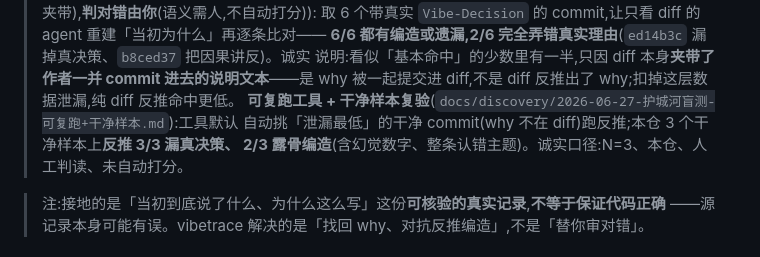
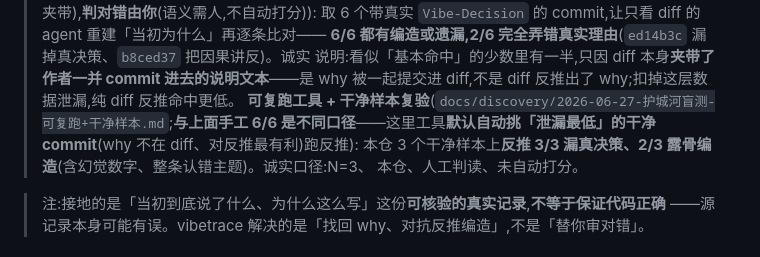
Before and after one commit to HUKAIR/CodeTalk, a Markdown page: README.md, the part around the change. GitHub-like rendering.

Commit message:
docs(readme): 盲测两口径澄清(手工 6/6 vs 工具干净样本 3/3)(对抗审 LOW)
对抗审唯一值得修的 LOW:README 旧 6/6(手工最新口径)与新 3/3(工具干净样本口径)并排
易混,加一句点明不同口径 + 干净样本是对反推最有利的选法(把盲测做更难非凑数)。

Co-Authored-By: Claude Opus 4.8 (1M context) <noreply@anthropic.com>

```diff
--- a/README.md
+++ b/README.md
@@ -27,9 +27,10 @@ defer**(「为什么**没**这么做」「为什么先缓」,diff 只录已发
 > **6/6 都有编造或遗漏,2/6 完全弄错真实理由**(`ed14b3c` 漏掉真决策、`b8ced37` 把因果讲反)。诚实
 > 说明:看似「基本命中」的少数里有一半,只因 diff 本身**夹带了作者一并 commit 进去的说明文本**——是
 > why 被一起提交进 diff,不是 diff 反推出了 why;扣掉这层数据泄漏,纯 diff 反推命中更低。
-> **可复跑工具 + 干净样本复验**(`docs/discovery/2026-06-27-护城河盲测-可复跑+干净样本.md`):工具默认
-> 自动挑「泄漏最低」的干净 commit(why 不在 diff)跑反推;本仓 3 个干净样本上**反推 3/3 漏真决策、
-> 2/3 露骨编造**(含幻觉数字、整条认错主题)。诚实口径:N=3、本仓、人工判读、未自动打分。
+> **可复跑工具 + 干净样本复验**(`docs/discovery/2026-06-27-护城河盲测-可复跑+干净样本.md`;**与上面手工
+> 6/6 是不同口径**——这里工具**默认自动挑「泄漏最低」的干净 commit**(why 不在 diff、对反推最有利)跑反推):
+> 本仓 3 个干净样本上**反推 3/3 漏真决策、2/3 露骨编造**(含幻觉数字、整条认错主题)。诚实口径:N=3、
+> 本仓、人工判读、未自动打分。
 
 > 注:接地的是「当初到底说了什么、为什么这么写」这份**可核验的真实记录**,**不等于保证代码正确**
 > ——源记录本身可能有误。vibetrace 解决的是「找回 why、对抗反推编造」,不是「替你审对错」。
```
